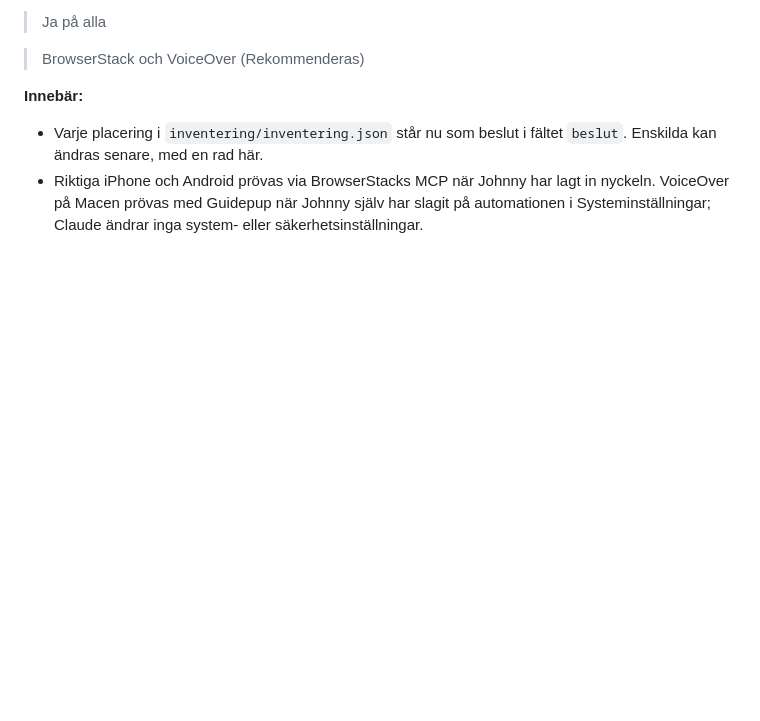
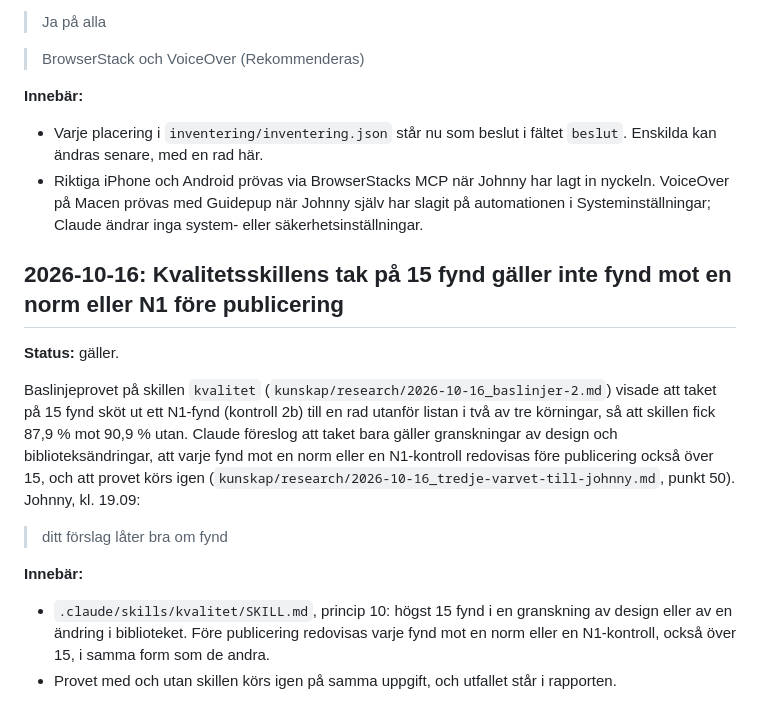
Before and after one commit to Jonkebronk/Nortropic-Builder, a Markdown page: BESLUT.md, the part around the change. GitHub-like rendering; blank space fills up the shorter version.

Commit message:
Beslut 19.09: kvalitetsskillens tak på 15 fynd gäller inte fynd mot en norm eller N1 före publicering
Co-Authored-By: Claude Opus 5.5 <noreply@anthropic.com>
Claude-Session: https://claude.ai/code/session_013cbZe7KKDdBv8hRHbfDYrJ

```diff
--- a/BESLUT.md
+++ b/BESLUT.md
@@ -1302,3 +1302,15 @@ Claude frågade om de 201 placeringarna i inventeringen (artefakten version 4) s
 **Innebär:**
 - Varje placering i `inventering/inventering.json` står nu som beslut i fältet `beslut`. Enskilda kan ändras senare, med en rad här.
 - Riktiga iPhone och Android prövas via BrowserStacks MCP när Johnny har lagt in nyckeln. VoiceOver på Macen prövas med Guidepup när Johnny själv har slagit på automationen i Systeminställningar; Claude ändrar inga system- eller säkerhetsinställningar.
+
+## 2026-10-16: Kvalitetsskillens tak på 15 fynd gäller inte fynd mot en norm eller N1 före publicering
+
+**Status:** gäller.
+
+Baslinjeprovet på skillen `kvalitet` (`kunskap/research/2026-10-16_baslinjer-2.md`) visade att taket på 15 fynd sköt ut ett N1-fynd (kontroll 2b) till en rad utanför listan i två av tre körningar, så att skillen fick 87,9 % mot 90,9 % utan. Claude föreslog att taket bara gäller granskningar av design och biblioteksändringar, att varje fynd mot en norm eller en N1-kontroll redovisas före publicering också över 15, och att provet körs igen (`kunskap/research/2026-10-16_tredje-varvet-till-johnny.md`, punkt 50). Johnny, kl. 19.09:
+
+> ditt förslag låter bra om fynd
+
+**Innebär:**
+- `.claude/skills/kvalitet/SKILL.md`, princip 10: högst 15 fynd i en granskning av design eller av en ändring i biblioteket. Före publicering redovisas varje fynd mot en norm eller en N1-kontroll, också över 15, i samma form som de andra.
+- Provet med och utan skillen körs igen på samma uppgift, och utfallet står i rapporten.
```
Also changed, not shown: kunskap/research/2026-10-16_tredje-varvet-till-johnny.md (+3 -1 lines), 1 other file.
